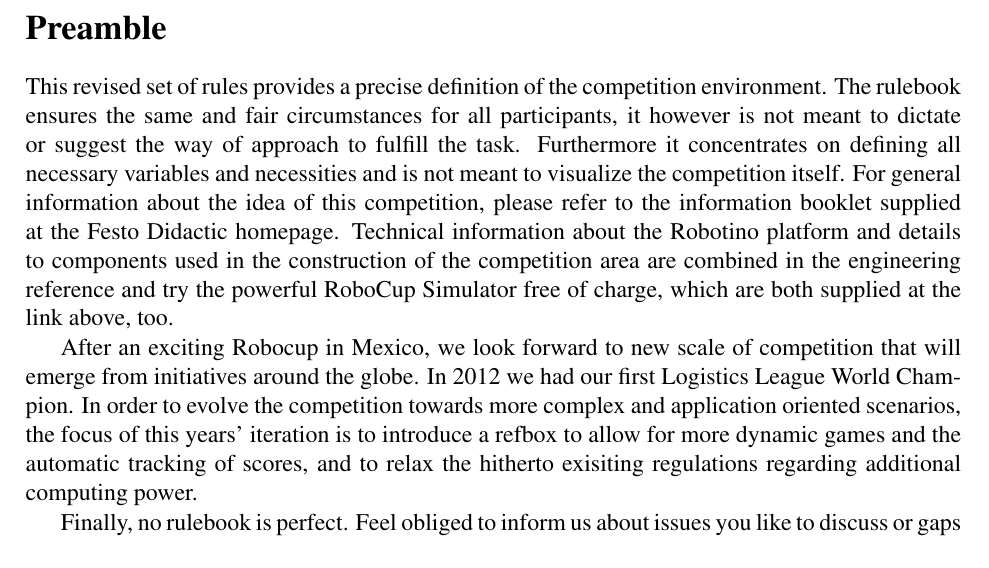
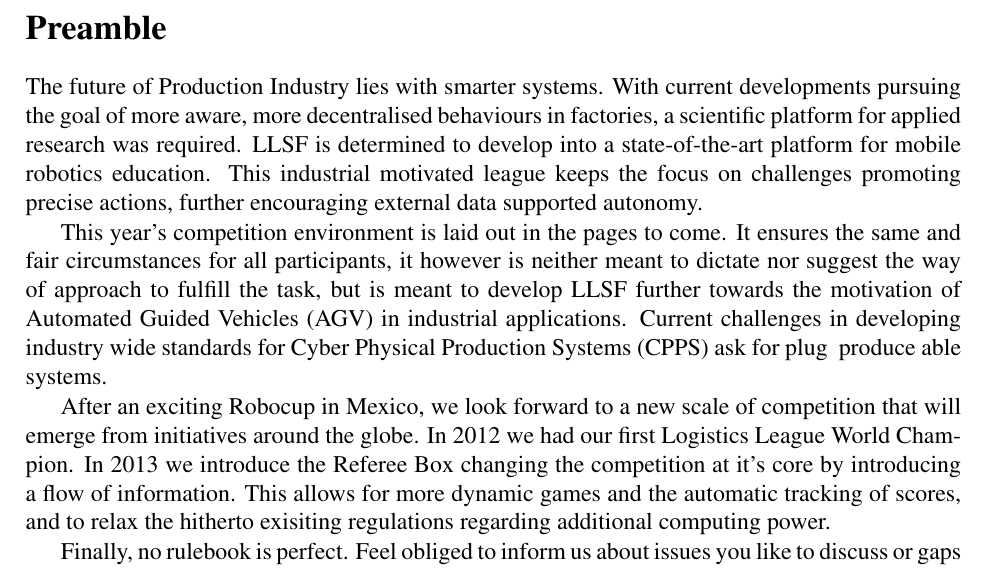
Before and after one commit to robocup-logistics/rcll-rulebook, a LaTeX document (rulebook2012.tex): part of page 5 of 20, cut so that both start at the same text. Compiled offline with pdfLaTeX.

```diff
--- a/rulebook2012.tex
+++ b/rulebook2012.tex
@@ -57,7 +57,7 @@
 %% HYPERREF %%%%%%%%%%%%%%%%%%%
 \usepackage{hyperref}
 \hypersetup{
-  pdftitle      = {Rulebook 2013 for the RoboCup Logistics League sponsored by Festo},
+  pdftitle      = {The Logistics League 2013 sponsored by Festo Rulebook for 2013},
   pdfauthor     = {LLSF TC},
   pdfkeywords   = {LLSF, Rulebook},
   pdfsubject    = {},
@@ -147,25 +147,30 @@
 
 \section*{Preamble}
 
-This revised set of rules provides a precise definition of the
-competition environment. The rulebook ensures the same and fair
-circumstances for all participants, it however is not meant to dictate
-or suggest the way of approach to fulfill the task. Furthermore it
-concentrates on defining all necessary variables and necessities and
-is not meant to visualize the competition itself. For general
-information about the idea of this competition, please refer to the
-information booklet supplied at the Festo Didactic homepage. Technical
-information about the Robotino platform and details to components
-used in the construction of the competition area are combined in the
-engineering reference and try the powerful RoboCup Simulator free of
-charge, which are both supplied at the link above, too.
+The future of Production Industry lies with smarter systems.
+With current developments pursuing the goal of more aware,
+more decentralised behaviours in factories, a scientific platform
+for applied research was required.
+LLSF is determined to develop into a state-of-the-art platform for
+mobile robotics education. This industrial motivated league keeps
+the focus on challenges promoting precise actions, further
+encouraging external data supported autonomy.
 
-After an exciting Robocup in Mexico, we look forward to new scale of
+This year’s competition environment is laid out in the pages to come.
+It ensures the same and fair circumstances for all participants, it
+however is neither meant to dictate
+nor suggest the way of approach to fulfill the task, but is meant to
+develop LLSF further towards the motivation of Automated Guided Vehicles (AGV) in
+industrial applications. Current challenges in developing industry wide
+standards for Cyber Physical Production Systems (CPPS)
+ask for plug & produce able systems.
+
+After an exciting Robocup in Mexico, we look forward to a new scale of
 competition that will emerge from initiatives around the globe. In
-2012 we had our first Logistics League World Champion. In order
-to evolve the competition towards more complex and application oriented
-scenarios, the focus of this years' iteration is to introduce a refbox
-to allow for more dynamic games and the automatic tracking of scores,
+2012 we had our first Logistics League World Champion.
+In 2013 we introduce the Referee Box changing the competition
+at it's core by introducing a flow of information.
+This allows for more dynamic games and the automatic tracking of scores,
 and to relax the hitherto exisiting regulations regarding additional
 computing power.
 
```
